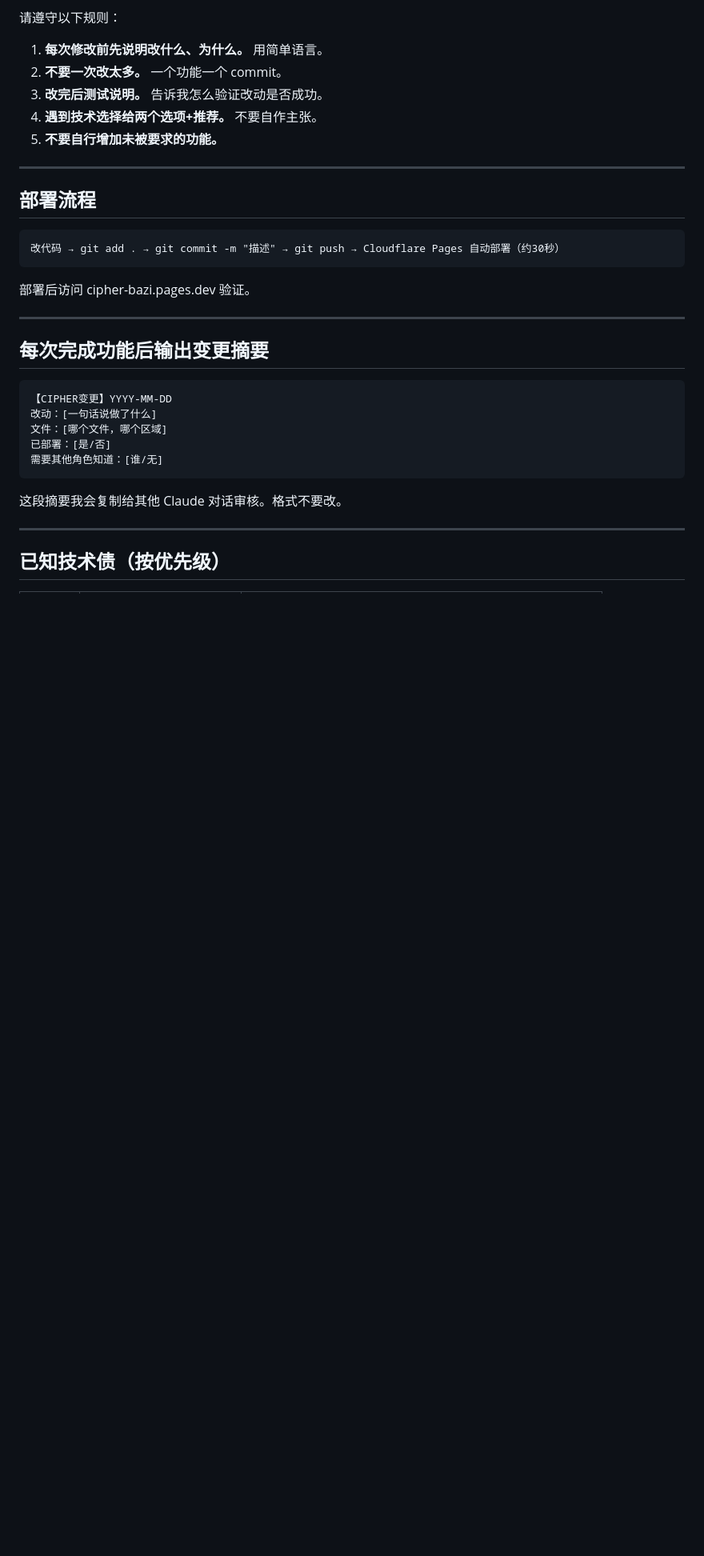
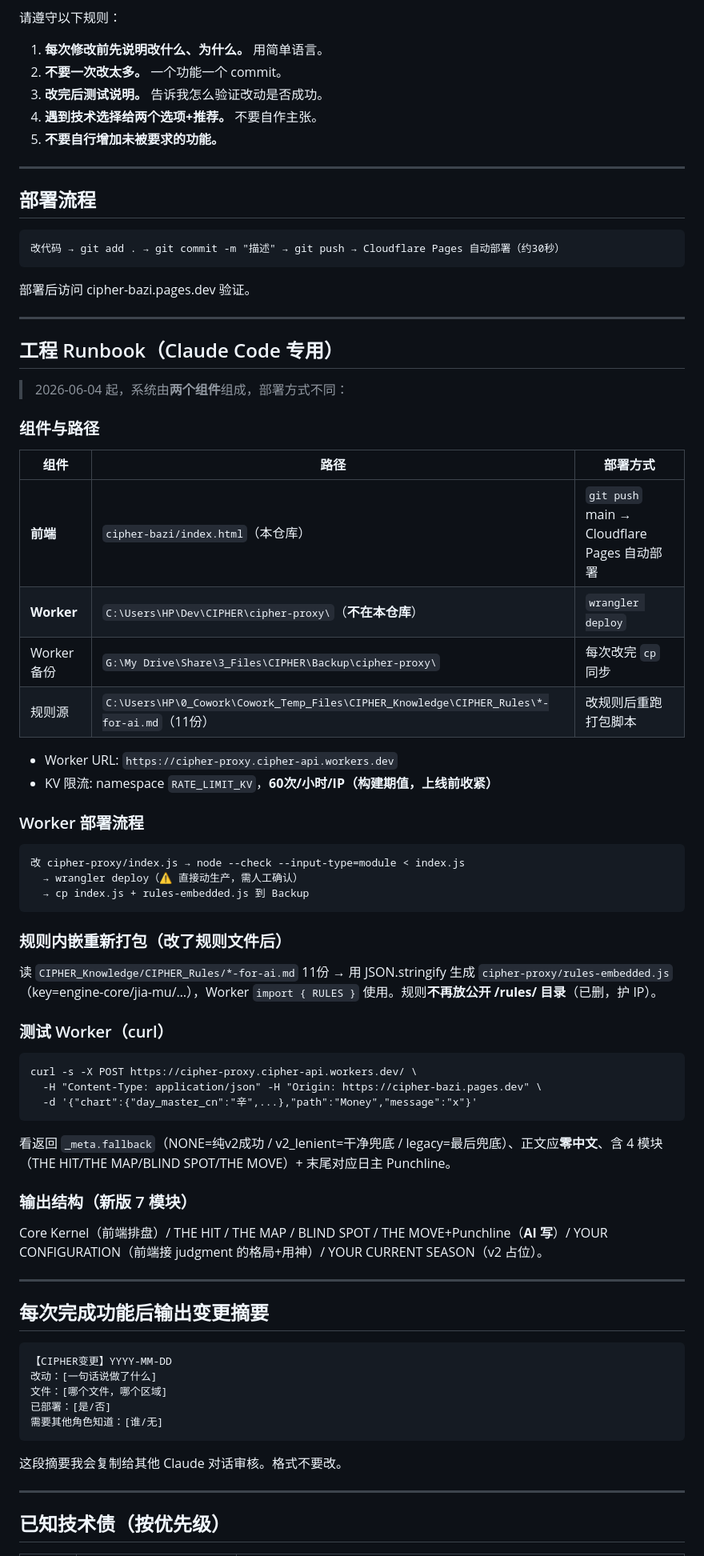
Before and after one commit to Keepexperiencing/cipher-bazi, a Markdown page: CLAUDE.md, the part around one of its changes. Shown at 80% size. Drawn GitHub-style; blank space fills up the shorter version.

Commit message:
docs: 加工程 Runbook + 更新技术栈(Sonnet)/技术债
Co-Authored-By: Claude Opus 4.8 (1M context) <noreply@anthropic.com>

````diff
--- a/CLAUDE.md
+++ b/CLAUDE.md
@@ -59,6 +59,44 @@ Shadow（Sam Ho）。44岁财务经理。**不是程序员**（有CS学位但18
 
 ---
 
+## 工程 Runbook（Claude Code 专用）
+
+> 2026-06-04 起，系统由**两个组件**组成，部署方式不同：
+
+### 组件与路径
+| 组件 | 路径 | 部署方式 |
+|------|------|---------|
+| **前端** | `cipher-bazi/index.html`（本仓库）| `git push` main → Cloudflare Pages 自动部署 |
+| **Worker** | `C:\Users\HP\Dev\CIPHER\cipher-proxy\`（**不在本仓库**）| `wrangler deploy` |
+| Worker 备份 | `G:\My Drive\Share\3_Files\CIPHER\Backup\cipher-proxy\` | 每次改完 `cp` 同步 |
+| 规则源 | `C:\Users\HP\0_Cowork\Cowork_Temp_Files\CIPHER_Knowledge\CIPHER_Rules\*-for-ai.md`（11份）| 改规则后重跑打包脚本 |
+
+- Worker URL: `https://cipher-proxy.cipher-api.workers.dev`
+- KV 限流: namespace `RATE_LIMIT_KV`，**60次/小时/IP（构建期值，上线前收紧）**
+
+### Worker 部署流程
+```
+改 cipher-proxy/index.js → node --check --input-type=module < index.js
+  → wrangler deploy（⚠️ 直接动生产，需人工确认）
+  → cp index.js + rules-embedded.js 到 Backup
+```
+
+### 规则内嵌重新打包（改了规则文件后）
+读 `CIPHER_Knowledge/CIPHER_Rules/*-for-ai.md` 11份 → 用 JSON.stringify 生成 `cipher-proxy/rules-embedded.js`（key=engine-core/jia-mu/…），Worker `import { RULES }` 使用。规则**不再放公开 /rules/ 目录**（已删，护 IP）。
+
+### 测试 Worker（curl）
+```
+curl -s -X POST https://cipher-proxy.cipher-api.workers.dev/ \
+  -H "Content-Type: application/json" -H "Origin: https://cipher-bazi.pages.dev" \
+  -d '{"chart":{"day_master_cn":"辛",...},"path":"Money","message":"x"}'
+```
+看返回 `_meta.fallback`（NONE=纯v2成功 / v2_lenient=干净兜底 / legacy=最后兜底）、正文应**零中文**、含 4 模块（THE HIT/THE MAP/BLIND SPOT/THE MOVE）+ 末尾对应日主 Punchline。
+
+### 输出结构（新版 7 模块）
+Core Kernel（前端排盘）/ THE HIT / THE MAP / BLIND SPOT / THE MOVE+Punchline（**AI 写**）/ YOUR CONFIGURATION（前端接 judgment 的格局+用神）/ YOUR CURRENT SEASON（v2 占位）。
+
+---
+
 ## 每次完成功能后输出变更摘要
 
 ```
````
Also changed, not shown: other parts of CLAUDE.md (+11 -5 lines).
